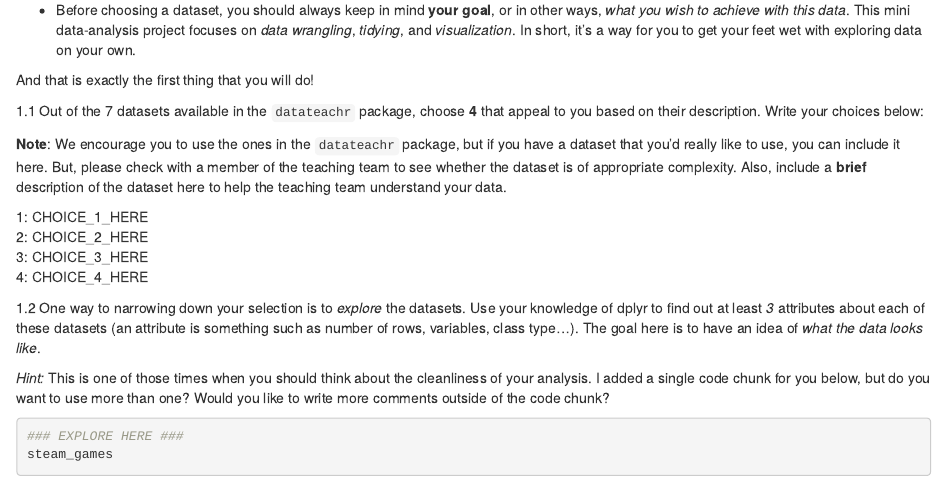
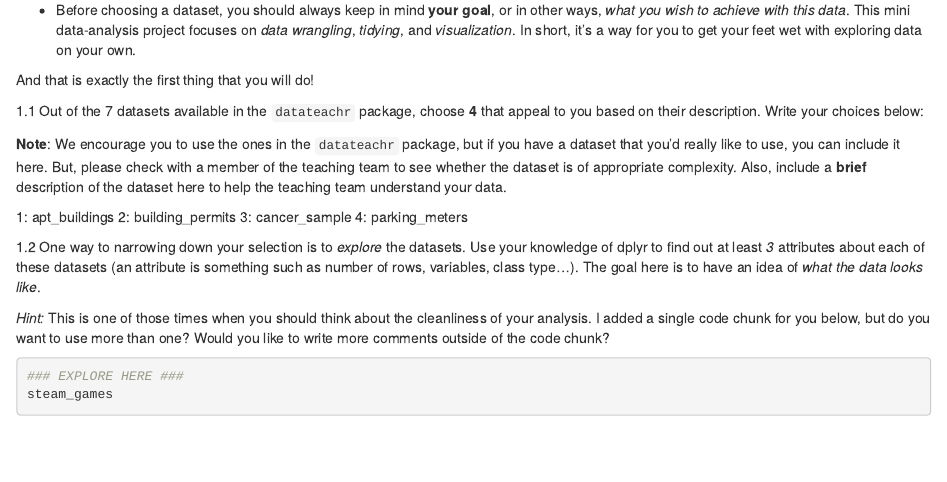
Before and after one commit to stat545ubc-2022/MiniDataAnalysis-GraemeKempf, an R Markdown document (mini-project-1.Rmd): the page in a window 1100 px wide, from 1710 px down. Rendered offline with R 4.5, knitr and Pandoc, with nearby package versions; some code elsewhere in the file could not run offline.

Commit message:
Update mini-project-1.Rmd

```diff
--- a/mini-project-1.Rmd
+++ b/mini-project-1.Rmd
@@ -80,10 +80,10 @@ And that is exactly the first thing that you will do!
 
 <!-------------------------- Start your work below ---------------------------->
 
-1: CHOICE_1\_HERE\
-2: CHOICE_2\_HERE\
-3: CHOICE_3\_HERE\
-4: CHOICE_4\_HERE
+1: apt_buildings
+2: building_permits
+3: cancer_sample
+4: parking_meters
 
 <!----------------------------------------------------------------------------->
 
```
